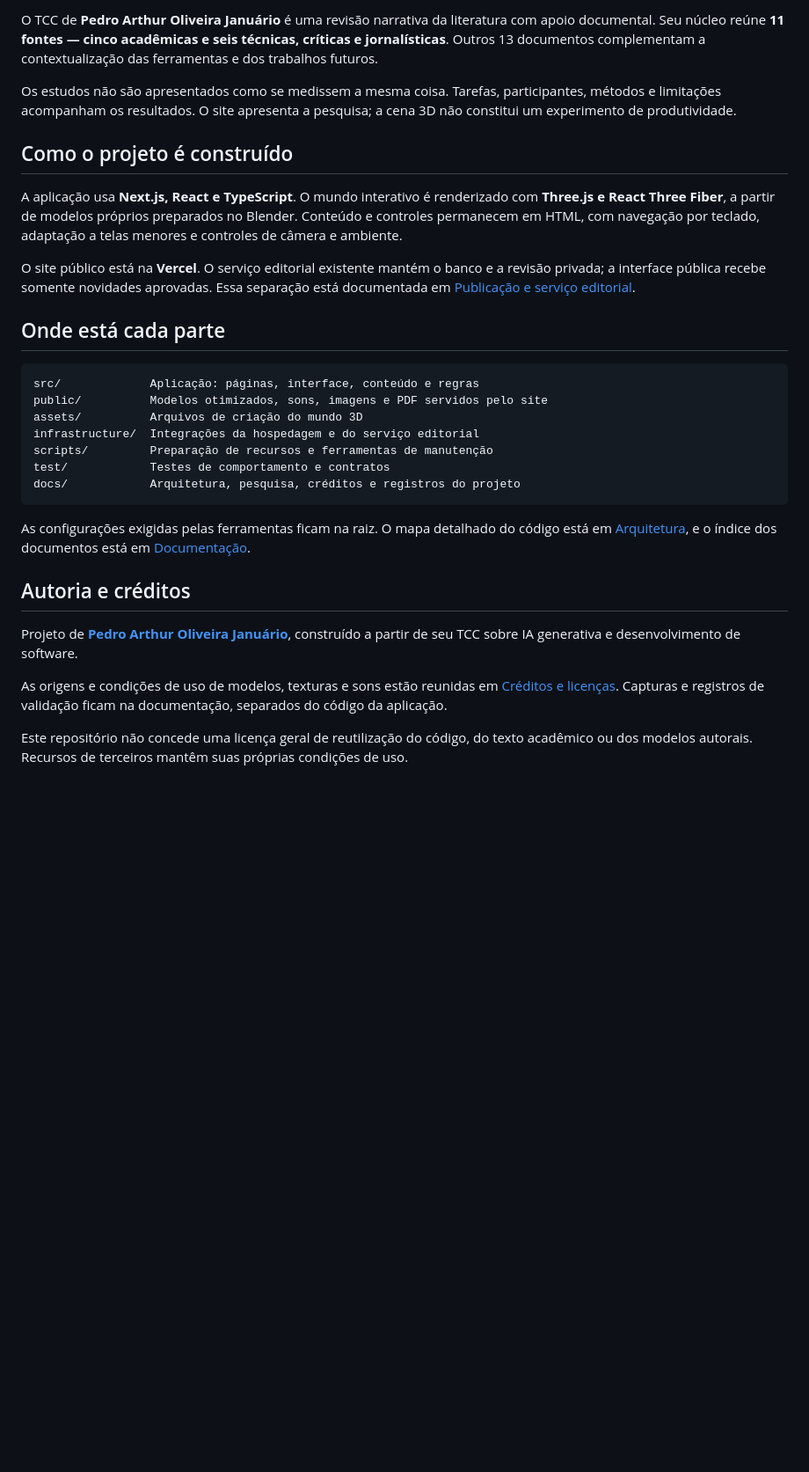
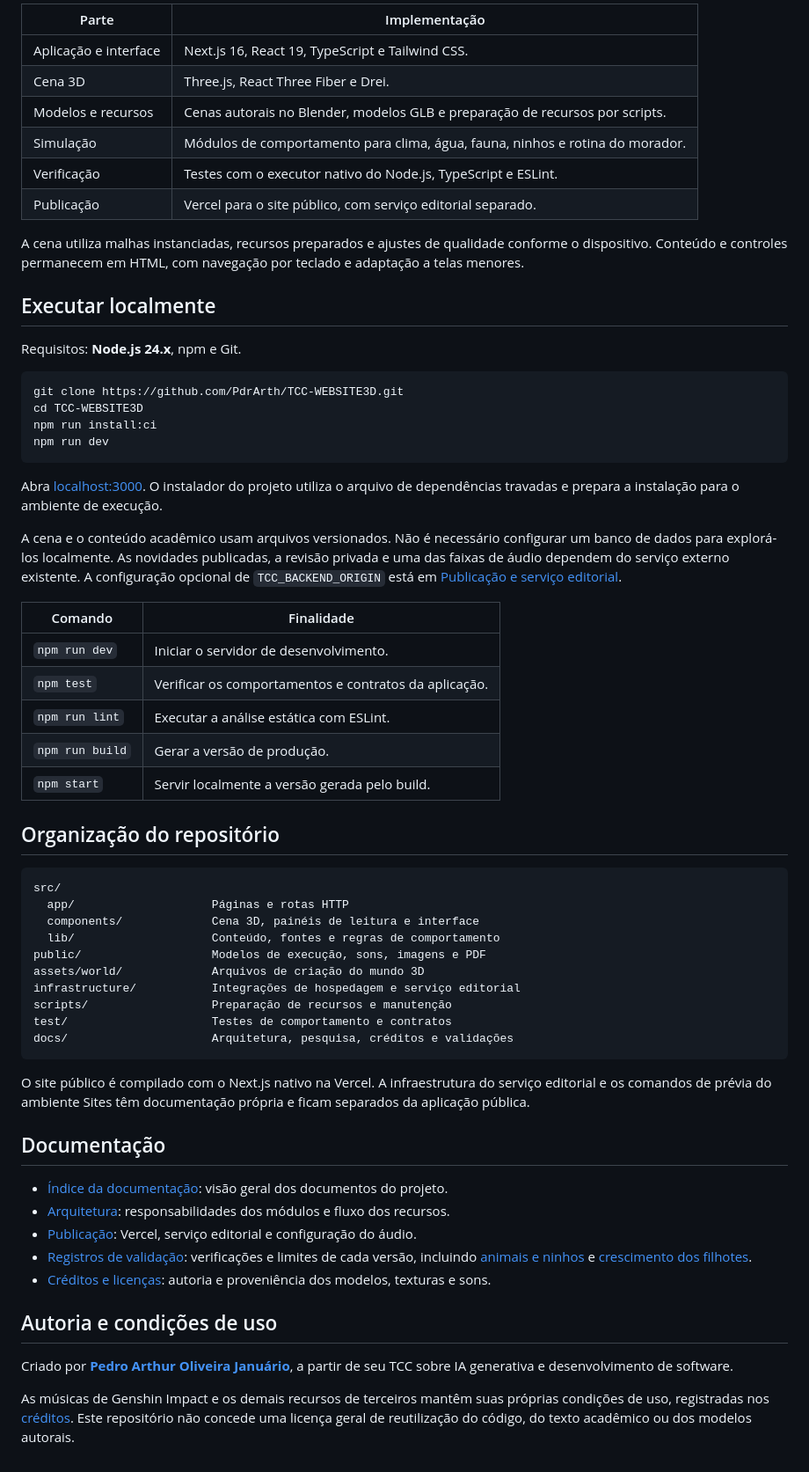
Before and after one commit to PdrArth/TCC-WEBSITE3D, a Markdown page: README.md, the part around one of its changes. Shown at 88% size. Drawn GitHub-style; blank space fills up the shorter version.

Commit message:
docs: improve project readme and garden presentation

````diff
--- a/README.md
+++ b/README.md
@@ -32,32 +43,65 @@ A [exploração em texto](https://tcc-pdrarth.vercel.app/explorar) continua disp
 
-O TCC de **Pedro Arthur Oliveira Januário** é uma revisão narrativa da literatura com apoio documental. Seu núcleo reúne **11 fontes — cinco acadêmicas e seis técnicas, críticas e jornalísticas**. Outros 13 documentos complementam a contextualização das ferramentas e dos trabalhos futuros.
+| Parte | Implementação |
+| --- | --- |
+| Aplicação e interface | Next.js 16, React 19, TypeScript e Tailwind CSS. |
+| Cena 3D | Three.js, React Three Fiber e Drei. |
+| Modelos e recursos | Cenas autorais no Blender, modelos GLB e preparação de recursos por scripts. |
+| Simulação | Módulos de comportamento para clima, água, fauna, ninhos e rotina do morador. |
+| Verificação | Testes com o executor nativo do Node.js, TypeScript e ESLint. |
+| Publicação | Vercel para o site público, com serviço editorial separado. |
 
-Os estudos não são apresentados como se medissem a mesma coisa. Tarefas, participantes, métodos e limitações acompanham os resultados. O site apresenta a pesquisa; a cena 3D não constitui um experimento de produtividade.
+A cena utiliza malhas instanciadas, recursos preparados e ajustes de qualidade conforme o dispositivo. Conteúdo e controles permanecem em HTML, com navegação por teclado e adaptação a telas menores.
 
-## Como o projeto é construído
+## Executar localmente
 
-A aplicação usa **Next.js, React e TypeScript**. O mundo interativo é renderizado com **Three.js e React Three Fiber**, a partir de modelos próprios preparados no Blender. Conteúdo e controles permanecem em HTML, com navegação por teclado, adaptação a telas menores e controles de câmera e ambiente.
+Requisitos: **Node.js 24.x**, npm e Git.
 
-O site público está na **Vercel**. O serviço editorial existente mantém o banco e a revisão privada; a interface pública recebe somente novidades aprovadas. Essa separação está documentada em [Publicação e serviço editorial](docs/deployment.md).
+```bash
+git clone https://github.com/PdrArth/TCC-WEBSITE3D.git
+cd TCC-WEBSITE3D
+npm run install:ci
+npm run dev
+```
 
-## Onde está cada parte
+Abra [localhost:3000](http://localhost:3000). O instalador do projeto utiliza o arquivo de dependências travadas e prepara a instalação para o ambiente de execução.
+
+A cena e o conteúdo acadêmico usam arquivos versionados. Não é necessário configurar um banco de dados para explorá-los localmente. As novidades publicadas, a revisão privada e uma das faixas de áudio dependem do serviço externo existente. A configuração opcional de `TCC_BACKEND_ORIGIN` está em [Publicação e serviço editorial](docs/deployment.md).
+
+| Comando | Finalidade |
+| --- | --- |
+| `npm run dev` | Iniciar o servidor de desenvolvimento. |
+| `npm test` | Verificar os comportamentos e contratos da aplicação. |
+| `npm run lint` | Executar a análise estática com ESLint. |
+| `npm run build` | Gerar a versão de produção. |
+| `npm start` | Servir localmente a versão gerada pelo build. |
+
+## Organização do repositório
 
 ```text
-src/             Aplicação: páginas, interface, conteúdo e regras
-public/          Modelos otimizados, sons, imagens e PDF servidos pelo site
-assets/          Arquivos de criação do mundo 3D
-infrastructure/  Integrações da hospedagem e do serviço editorial
-scripts/         Preparação de recursos e ferramentas de manutenção
-test/            Testes de comportamento e contratos
-docs/            Arquitetura, pesquisa, créditos e registros do projeto
+src/
+  app/                    Páginas e rotas HTTP
+  components/             Cena 3D, painéis de leitura e interface
+  lib/                    Conteúdo, fontes e regras de comportamento
+public/                   Modelos de execução, sons, imagens e PDF
+assets/world/             Arquivos de criação do mundo 3D
+infrastructure/           Integrações de hospedagem e serviço editorial
+scripts/                  Preparação de recursos e manutenção
+test/                     Testes de comportamento e contratos
+docs/                     Arquitetura, pesquisa, créditos e validações
 ```
 
-As configurações exigidas pelas ferramentas ficam na raiz. O mapa detalhado do código está em [Arquitetura](docs/architecture.md), e o índice dos documentos está em [Documentação](docs/README.md).
+O site público é compilado com o Next.js nativo na Vercel. A infraestrutura do serviço editorial e os comandos de prévia do ambiente Sites têm documentação própria e ficam separados da aplicação pública.
 
-## Autoria e créditos
+## Documentação
 
-Projeto de **[Pedro Arthur Oliveira Januário](https://github.com/PdrArth)**, construído a partir de seu TCC sobre IA generativa e desenvolvimento de software.
+- [Índice da documentação](docs/README.md): visão geral dos documentos do projeto.
+- [Arquitetura](docs/architecture.md): responsabilidades dos módulos e fluxo dos recursos.
+- [Publicação](docs/deployment.md): Vercel, serviço editorial e configuração do áudio.
+- [Registros de validação](docs/validation/README.md): verificações e limites de cada versão, incluindo [animais e ninhos](docs/validation/garden-wildlife-20261113.md) e [crescimento dos filhotes](docs/validation/garden-families-20261113.md).
+- [Créditos e licenças](docs/credits/README.md): autoria e proveniência dos modelos, texturas e sons.
 
-As origens e condições de uso de modelos, texturas e sons estão reunidas em [Créditos e licenças](docs/credits/README.md). Capturas e registros de validação ficam na documentação, separados do código da aplicação.
+## Autoria e condições de uso
 
-Este repositório não concede uma licença geral de reutilização do código, do texto acadêmico ou dos modelos autorais. Recursos de terceiros mantêm suas próprias condições de uso.
+Criado por **[Pedro Arthur Oliveira Januário](https://github.com/PdrArth)**, a partir de seu TCC sobre IA generativa e desenvolvimento de software.
+
+As músicas de Genshin Impact e os demais recursos de terceiros mantêm suas próprias condições de uso, registradas nos [créditos](docs/credits/assets.md). Este repositório não concede uma licença geral de reutilização do código, do texto acadêmico ou dos modelos autorais.
````
Also changed, not shown: other parts of README.md (+26 -15 lines), docs/assets/readme-garden.jpg (added).
